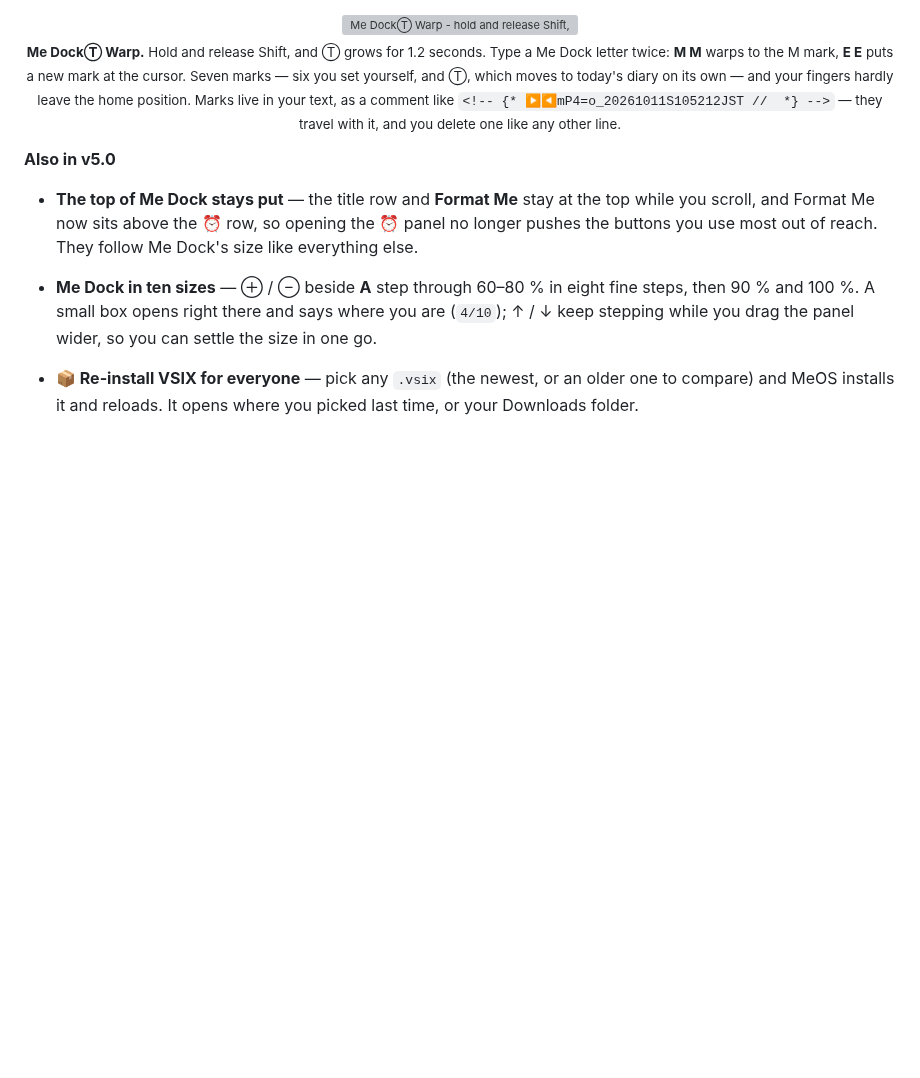
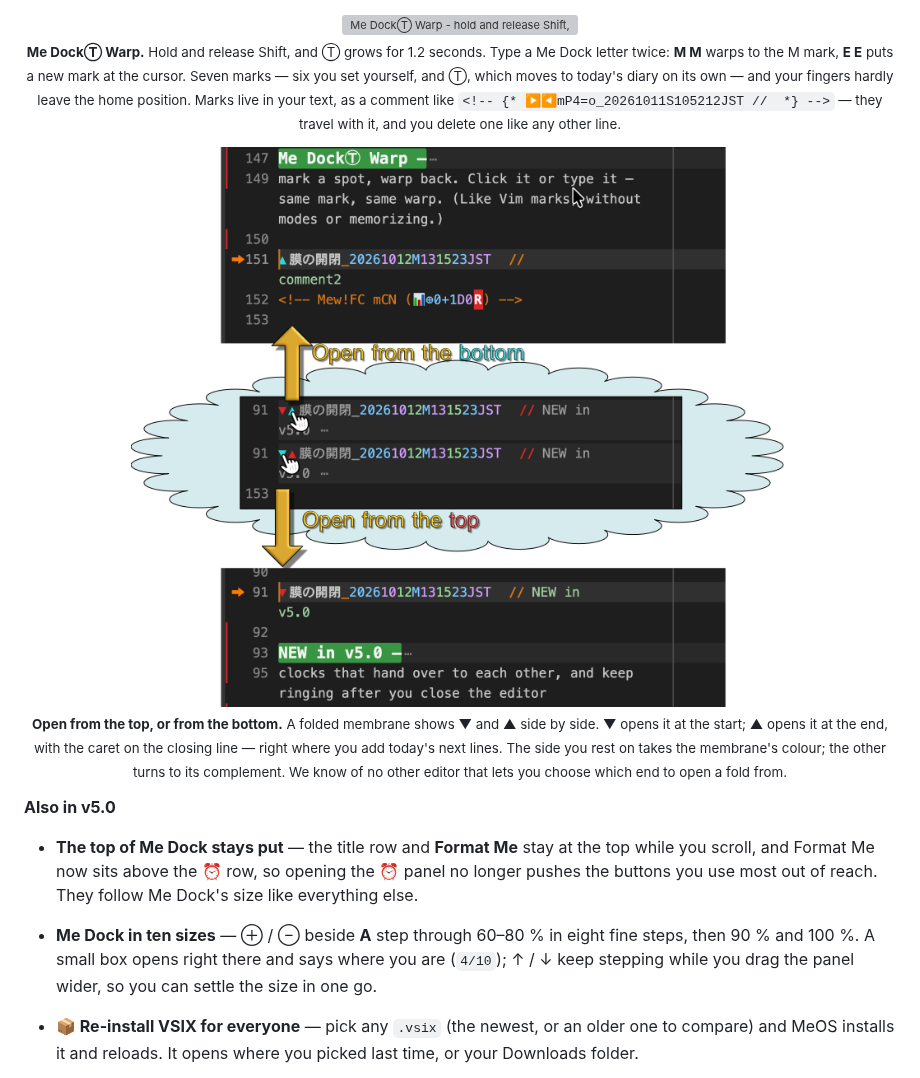
Before and after one commit to LAIxai/MeOS, a Markdown page: README.md, the part around the change. Rendered like a GitHub page; pictures changed too: media/hero/v5.0-open-top-bottom.png (added); blank space fills up the shorter version; grey boxes are pictures that could not be loaded.

Commit message:
README: ヒーロー画像#9(▼で上から・▲で下から開く)を v5.0 の節に
Co-Authored-By: Claude Opus 5.5 <noreply@anthropic.com>

```diff
--- a/README.md
+++ b/README.md
@@ -180,6 +180,11 @@ change the wrap width this directly.
 <p align="center">
   <img src="https://raw.githubusercontent.com/LAIxai/MeOS/main/media/hero/v4.2-medock-warp.png" alt="Me DockⓉ Warp - hold and release Shift, Ⓣ magnifies for 1.2 seconds, then type M twice to warp to the M mark, or E twice to put a new mark there" width="60%"><br>
   <sub><b>Me DockⓉ Warp.</b> Hold and release Shift, and Ⓣ grows for 1.2 seconds. Type a Me Dock letter twice: <b>M M</b> warps to the M mark, <b>E E</b> puts a new mark at the cursor. Seven marks — six you set yourself, and Ⓣ, which moves to today's diary on its own — and your fingers hardly leave the home position. Marks live in your text, as a comment like <code>&lt;!-- {* ▶◀mP4=o_20261011S105212JST //  *} --&gt;</code> — they travel with it, and you delete one like any other line.</sub>
+</p>
+
+<p align="center">
+  <img src="https://raw.githubusercontent.com/LAIxai/MeOS/main/media/hero/v5.0-open-top-bottom.png" alt="Open from the top, or from the bottom - a folded membrane shows ▼ and ▲; ▼ opens it at the start, ▲ opens it at the end with the caret on the closing line" width="80%"><br>
+  <sub><b>Open from the top, or from the bottom.</b> A folded membrane shows ▼ and ▲ side by side. ▼ opens it at the start; ▲ opens it at the end, with the caret on the closing line — right where you add today's next lines. The side you rest on takes the membrane's colour; the other turns to its complement. We know of no other editor that lets you choose which end to open a fold from.</sub>
 </p>
 
 **Also in v5.0**
```
